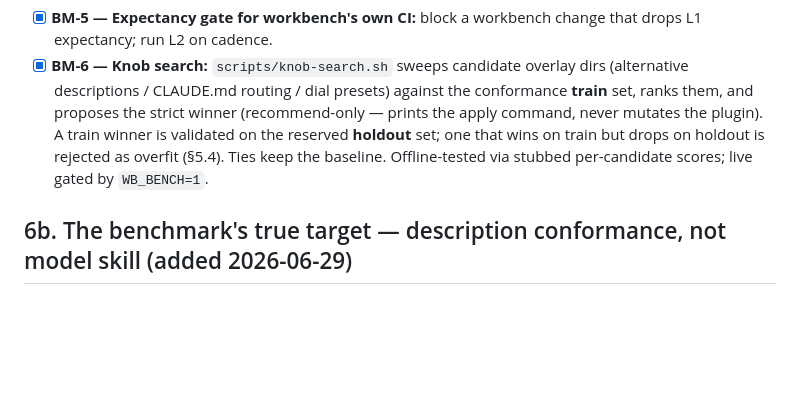
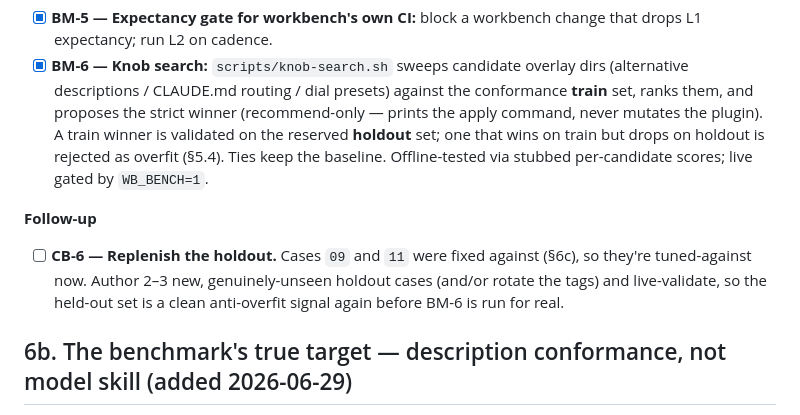
Before and after one commit to guuslangelaar0/workbench, a Markdown page: docs/design/2026-06-29-self-benchmarking-expectancy-design.md, the part around the change. Drawn GitHub-style; blank space fills up the shorter version.

Commit message:
design: track CB-6 holdout-replenishment follow-up

```diff
--- a/docs/design/2026-06-29-self-benchmarking-expectancy-design.md
+++ b/docs/design/2026-06-29-self-benchmarking-expectancy-design.md
@@ -63,6 +63,9 @@ Once there's a number, optimizing workbench is itself a loop: **change one knob
 - [x] **BM-5 — Expectancy gate for workbench's own CI:** block a workbench change that drops L1 expectancy; run L2 on cadence.
 - [x] **BM-6 — Knob search:** `scripts/knob-search.sh` sweeps candidate overlay dirs (alternative descriptions / CLAUDE.md routing / dial presets) against the conformance **train** set, ranks them, and proposes the strict winner (recommend-only — prints the apply command, never mutates the plugin). A train winner is validated on the reserved **holdout** set; one that wins on train but drops on holdout is rejected as overfit (§5.4). Ties keep the baseline. Offline-tested via stubbed per-candidate scores; live gated by `WB_BENCH=1`.
 
+**Follow-up**
+- [ ] **CB-6 — Replenish the holdout.** Cases `09` and `11` were fixed against (§6c), so they're tuned-against now. Author 2–3 new, genuinely-unseen holdout cases (and/or rotate the tags) and live-validate, so the held-out set is a clean anti-overfit signal again before BM-6 is run for real.
+
 ## 6b. The benchmark's true target — description conformance, not model skill (added 2026-06-29)
 
 A correction after the first live runs pinned at 100/100: a coding-difficulty fixture (BM-7) just measures *the model*. A strong model (the one users should run — **always Opus**) aces it honestly, so the number can't discriminate between workbench configs. That's the wrong thing to measure.
```
